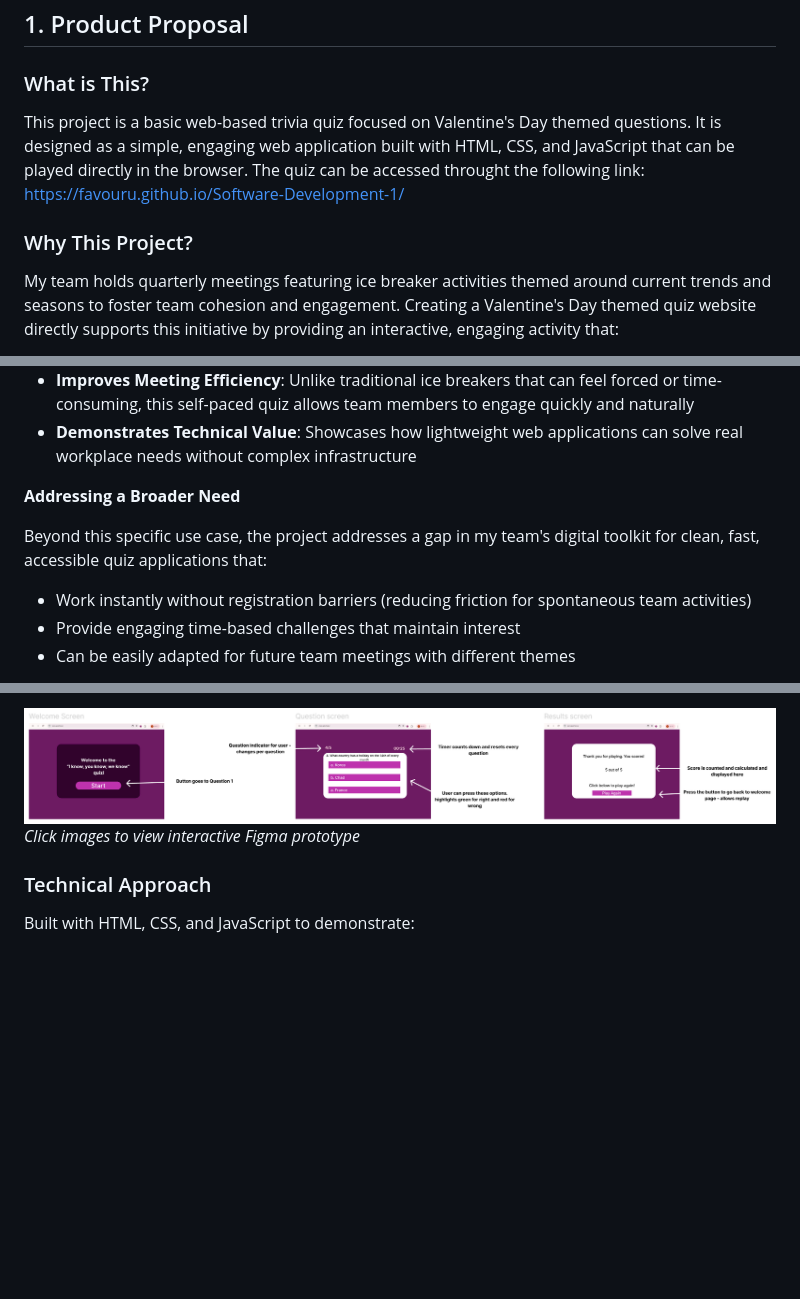
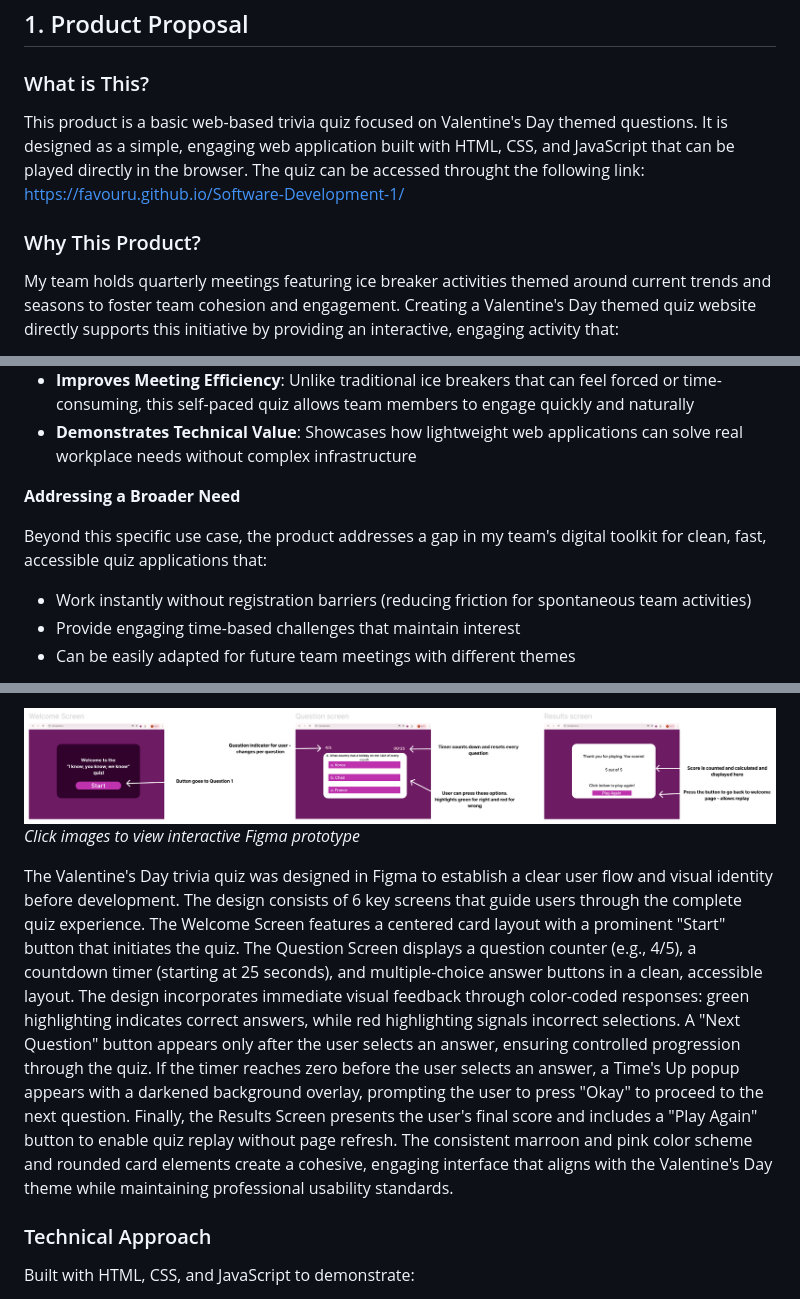
Before and after one commit to FavourU/Software-Development-1, a Markdown page: README.md, 3 parts joined by grey strips. Rendered like a GitHub page; blank space fills up the shorter version.

```diff
--- a/README.md
+++ b/README.md
@@ -18,10 +18,10 @@
 ## 1. Product Proposal
 
 ### What is This?
-This project is a basic web-based trivia quiz focused on Valentine's Day themed questions. It is designed as a simple, engaging web application built with HTML, CSS, and JavaScript that can be played directly in the browser.
+This product is a basic web-based trivia quiz focused on Valentine's Day themed questions. It is designed as a simple, engaging web application built with HTML, CSS, and JavaScript that can be played directly in the browser.
 The quiz can be accessed throught the following link: https://favouru.github.io/Software-Development-1/
 
-### Why This Project?
+### Why This Product?
 My team holds quarterly meetings featuring ice breaker activities themed around current trends and seasons to foster team cohesion and engagement. Creating a Valentine's Day themed quiz website directly supports this initiative by providing an interactive, engaging activity that:
 
 - **Enhances Team Engagement**: The interactive nature and competitive element (score comparison) encourages participation and creates memorable shared experiences that strengthen team bonds
@@ -30,7 +30,7 @@ My team holds quarterly meetings featuring ice breaker activities themed around
 
 **Addressing a Broader Need**
 
-Beyond this specific use case, the project addresses a gap in my team's digital toolkit for clean, fast, accessible quiz applications that:
+Beyond this specific use case, the product addresses a gap in my team's digital toolkit for clean, fast, accessible quiz applications that:
 - Work instantly without registration barriers (reducing friction for spontaneous team activities)
 - Provide engaging time-based challenges that maintain interest
 - Can be easily adapted for future team meetings with different themes
@@ -61,6 +59,8 @@ This approach transforms a seasonal team-building activity into a reusable techn
 </a>
 
 *Click images to view interactive Figma prototype*
+
+The Valentine's Day trivia quiz was designed in Figma to establish a clear user flow and visual identity before development. The design consists of 6 key screens that guide users through the complete quiz experience. The Welcome Screen features a centered card layout with a prominent "Start" button that initiates the quiz. The Question Screen displays a question counter (e.g., 4/5), a countdown timer (starting at 25 seconds), and multiple-choice answer buttons in a clean, accessible layout. The design incorporates immediate visual feedback through color-coded responses: green highlighting indicates correct answers, while red highlighting signals incorrect selections. A "Next Question" button appears only after the user selects an answer, ensuring controlled progression through the quiz. If the timer reaches zero before the user selects an answer, a Time's Up popup appears with a darkened background overlay, prompting the user to press "Okay" to proceed to the next question. Finally, the Results Screen presents the user's final score and includes a "Play Again" button to enable quiz replay without page refresh. The consistent marroon and pink color scheme and rounded card elements create a cohesive, engaging interface that aligns with the Valentine's Day theme while maintaining professional usability standards.
 
 ### Technical Approach
 Built with HTML, CSS, and JavaScript to demonstrate:
```
Also changed, not shown: other parts of README.md (+0 -2 lines).
